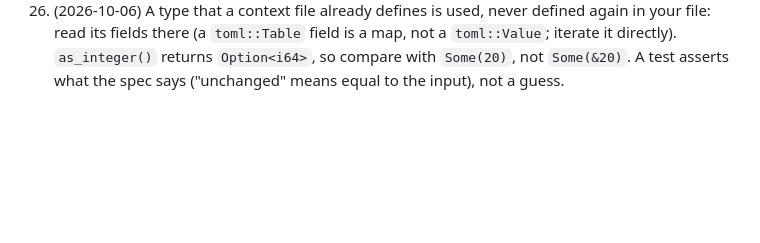
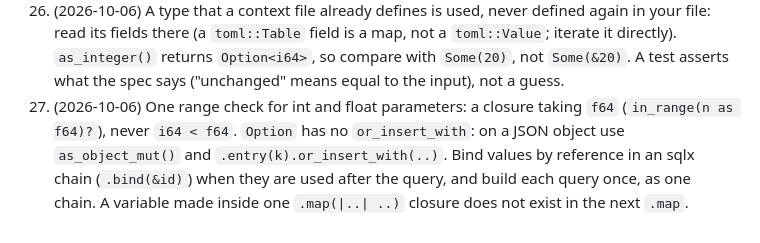
Before and after one commit to Khyretos/kompas-skills, a Markdown page: worker/rust/SKILL.md, the part around the change. GitHub-like rendering; blank space fills up the shorter version.

```diff
--- a/worker/rust/SKILL.md
+++ b/worker/rust/SKILL.md
@@ -64,3 +64,8 @@ Topic lessons moved into cards (sql, processes-files, axum-api), loaded when a j
    file: read its fields there (a `toml::Table` field is a map, not a `toml::Value`; iterate it
    directly). `as_integer()` returns `Option<i64>`, so compare with `Some(20)`, not `Some(&20)`.
    A test asserts what the spec says ("unchanged" means equal to the input), not a guess.
+65. (2026-10-06) One range check for int and float parameters: a closure taking `f64`
+   (`in_range(n as f64)?`), never `i64 < f64`. `Option` has no `or_insert_with`: on a JSON object
+   use `as_object_mut()` and `.entry(k).or_insert_with(..)`. Bind values by reference in an sqlx
+   chain (`.bind(&id)`) when they are used after the query, and build each query once, as one
+   chain. A variable made inside one `.map(|..| ..)` closure does not exist in the next `.map`.
```
Also changed, not shown: orchestrator/prompting-workers.md (+5 -0 lines).
